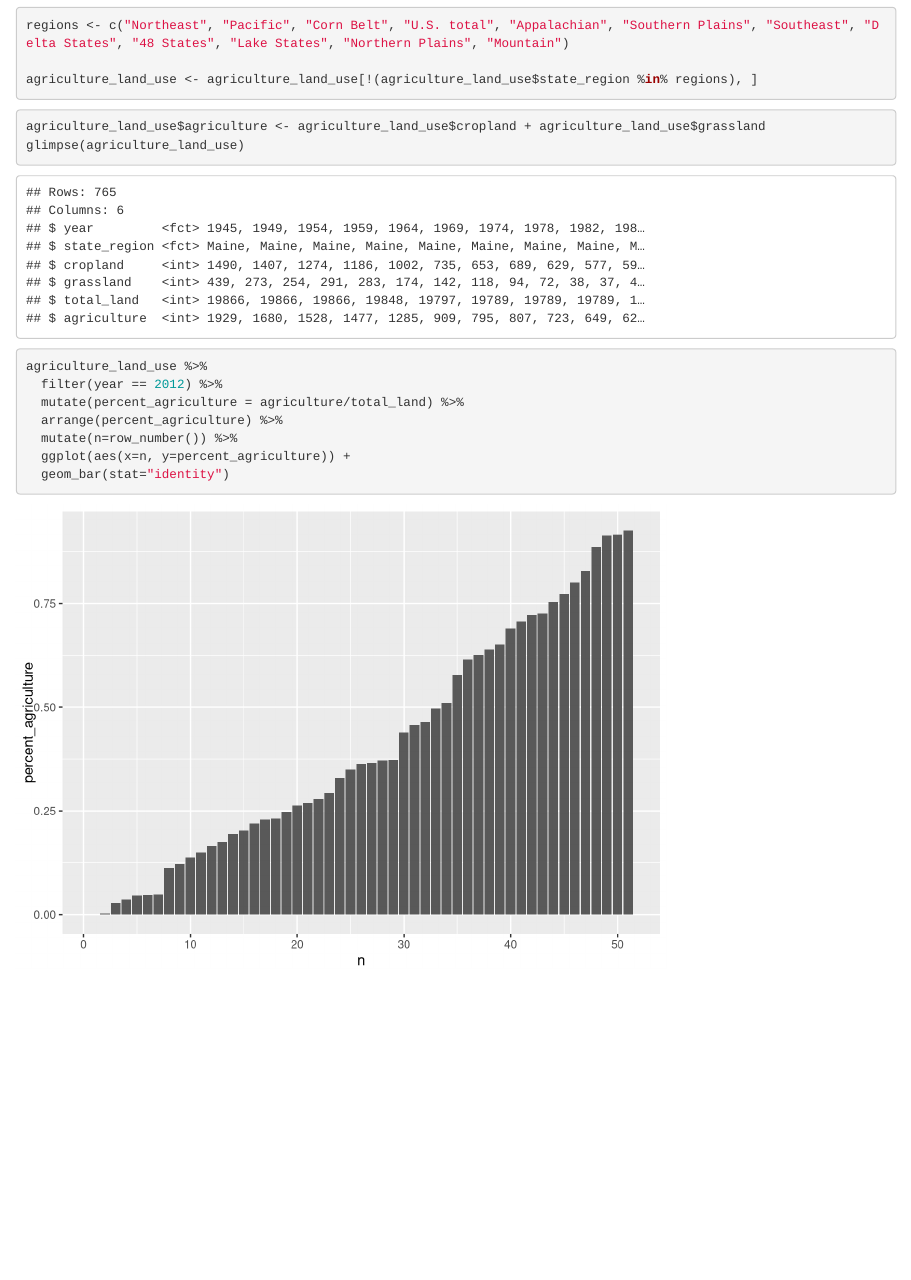
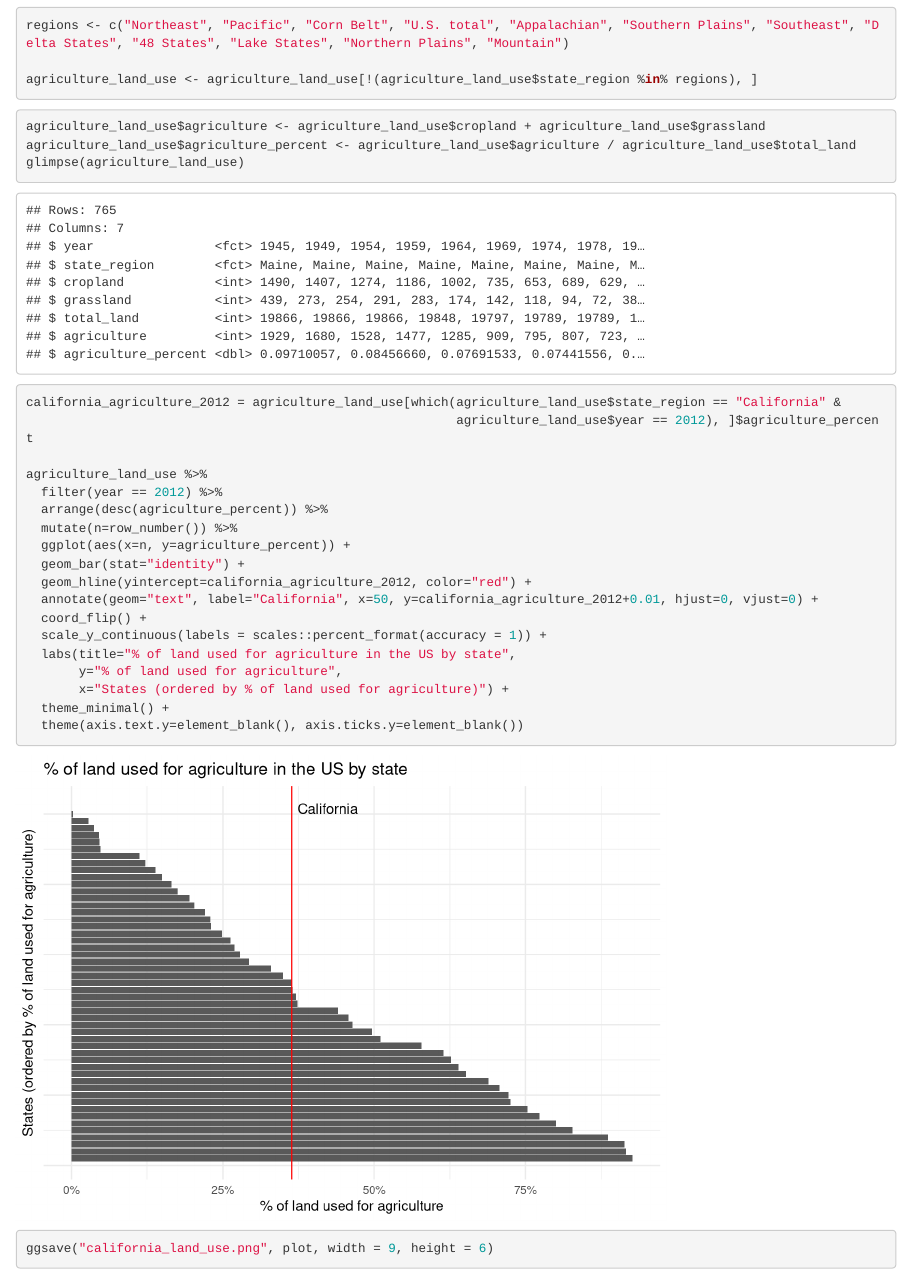
Before and after one commit to julianbarg/cali_wine_water, an R Markdown document (create_illustrations/california_land_use.Rmd): the page in a window 1100 px wide, from 1840 px down. Rendered offline with R 4.5, knitr and Pandoc, with nearby package versions; some code elsewhere in the file could not run offline.

Commit message:
Finished california land use illustration.

````diff
--- a/Create_illustrations/california_land_use.Rmd
+++ b/create_illustrations/california_land_use.Rmd
@@ -39,16 +39,31 @@ agriculture_land_use <- agriculture_land_use[!(agriculture_land_use$state_region
 
 ```{r calculate_agriculture_use}
 agriculture_land_use$agriculture <- agriculture_land_use$cropland + agriculture_land_use$grassland
+agriculture_land_use$agriculture_percent <- agriculture_land_use$agriculture / agriculture_land_use$total_land
 glimpse(agriculture_land_use)
 ```
 
 ```{r agriculture_use}
+california_agriculture_2012 = agriculture_land_use[which(agriculture_land_use$state_region == "California" &
+                                                         agriculture_land_use$year == 2012), ]$agriculture_percent
+
 agriculture_land_use %>%
   filter(year == 2012) %>%
-  mutate(percent_agriculture = agriculture/total_land) %>%
-  arrange(percent_agriculture) %>%
+  arrange(desc(agriculture_percent)) %>%
   mutate(n=row_number()) %>%
-  ggplot(aes(x=n, y=percent_agriculture)) +
-  geom_bar(stat="identity")
+  ggplot(aes(x=n, y=agriculture_percent)) +
+  geom_bar(stat="identity") +
+  geom_hline(yintercept=california_agriculture_2012, color="red") +
+  annotate(geom="text", label="California", x=50, y=california_agriculture_2012+0.01, hjust=0, vjust=0) +
+  coord_flip() +
+  scale_y_continuous(labels = scales::percent_format(accuracy = 1)) +
+  labs(title="% of land used for agriculture in the US by state",
+       y="% of land used for agriculture",
+       x="States (ordered by % of land used for agriculture)") +
+  theme_minimal() +
+  theme(axis.text.y=element_blank(), axis.ticks.y=element_blank())
+```
 
+```{r save_plot}
+ggsave("california_land_use.png", plot, width = 9, height = 6)
 ```
````
Also changed, not shown: sources.txt (+6 -5 lines), create_illustrations/california_land_use.png (added).
